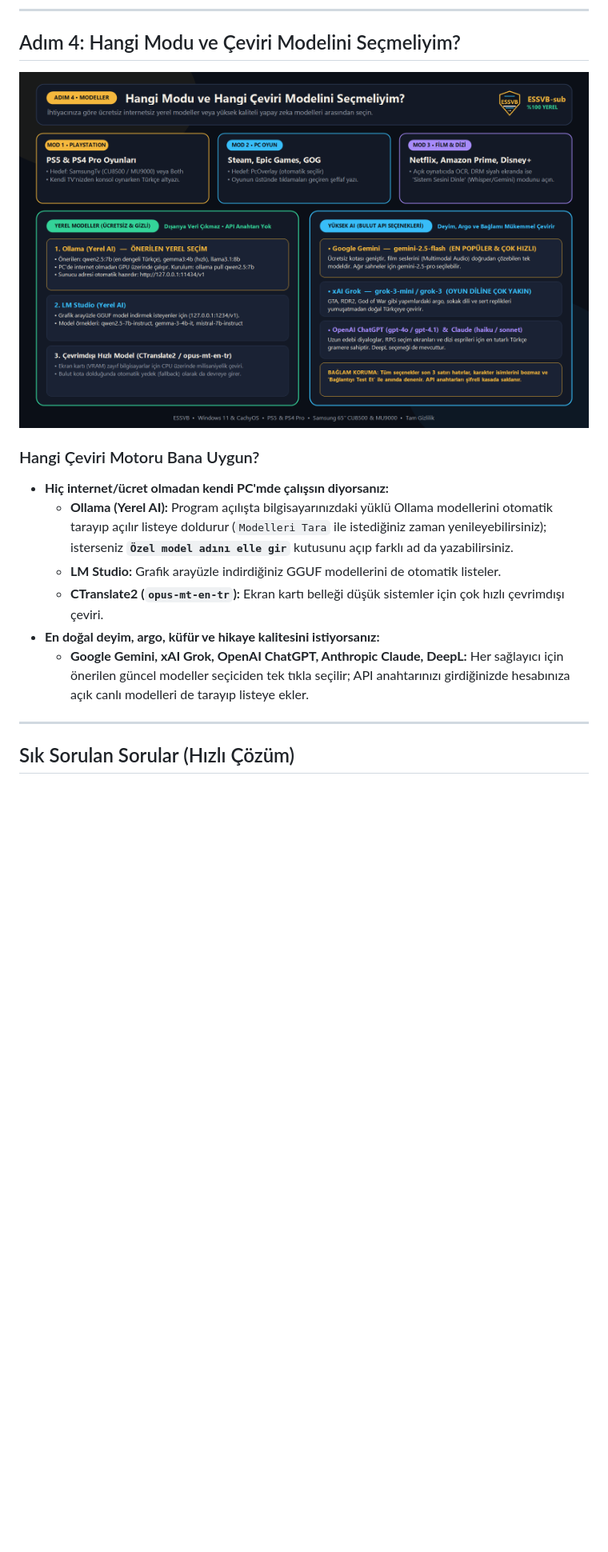
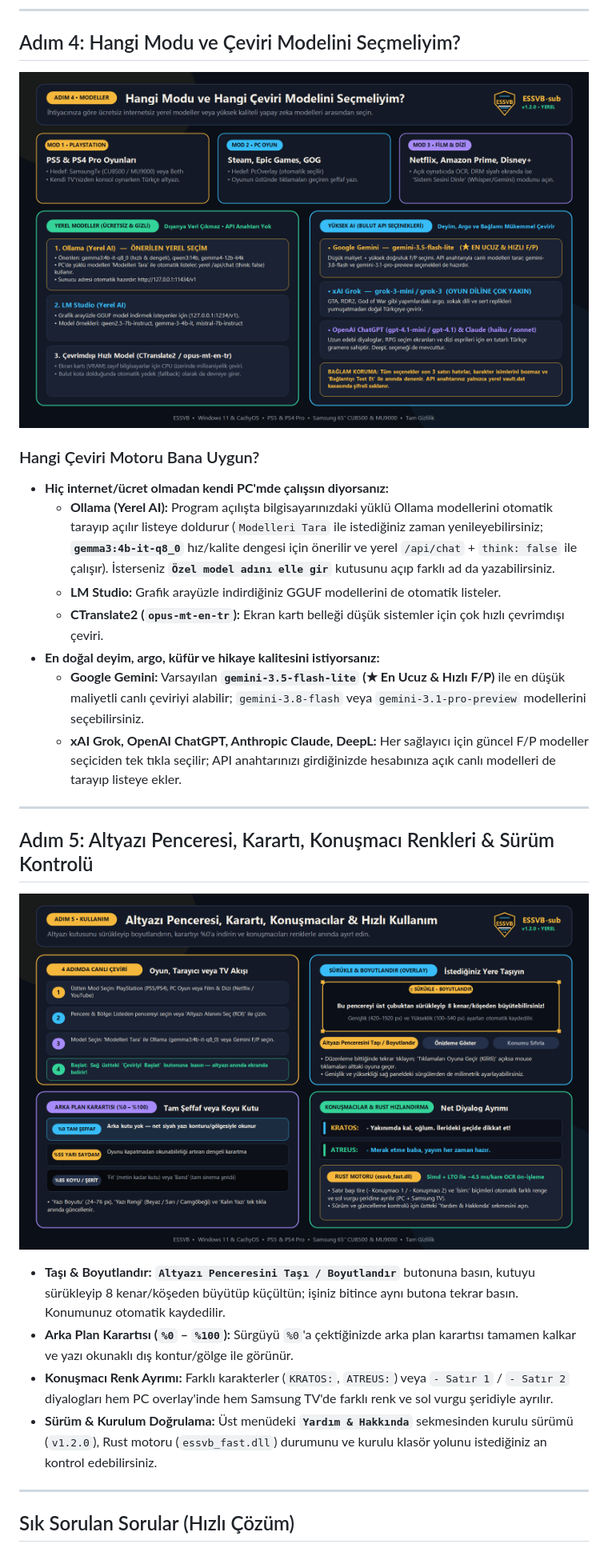
Before and after one commit to ibrahimsaglammm/ESSVB-sub, a Markdown page: KURULUM_REHBERI.md, the part around one of its changes. Shown at 80% size. GitHub-like rendering; pictures changed too: docs/images/04-model-ve-mod-secimi.png, docs/images/05-altyazi-penceresi-ve-kullanim.png (added); blank space fills up the shorter version.

Commit message:
v1.2.0: Add Help & About tab with 5 visual guides, centralized versioning, and updated F/P model docs

```diff
--- a/KURULUM_REHBERI.md
+++ b/KURULUM_REHBERI.md
@@ -79,11 +79,23 @@ Konsola bilgisayar penceresi açmadan doğrudan arka plandan bağlanmak için (`
 
 ### Hangi Çeviri Motoru Bana Uygun?
 - **Hiç internet/ücret olmadan kendi PC'mde çalışsın diyorsanız:**
-  - **Ollama (Yerel AI):** Program açılışta bilgisayarınızdaki yüklü Ollama modellerini otomatik tarayıp açılır listeye doldurur (`Modelleri Tara` ile istediğiniz zaman yenileyebilirsiniz); isterseniz **`Özel model adını elle gir`** kutusunu açıp farklı ad da yazabilirsiniz.
+  - **Ollama (Yerel AI):** Program açılışta bilgisayarınızdaki yüklü Ollama modellerini otomatik tarayıp açılır listeye doldurur (`Modelleri Tara` ile istediğiniz zaman yenileyebilirsiniz; **`gemma3:4b-it-q8_0`** hız/kalite dengesi için önerilir ve yerel `/api/chat` + `think: false` ile çalışır). İsterseniz **`Özel model adını elle gir`** kutusunu açıp farklı ad da yazabilirsiniz.
   - **LM Studio:** Grafik arayüzle indirdiğiniz GGUF modellerini de otomatik listeler.
   - **CTranslate2 (`opus-mt-en-tr`):** Ekran kartı belleği düşük sistemler için çok hızlı çevrimdışı çeviri.
 - **En doğal deyim, argo, küfür ve hikaye kalitesini istiyorsanız:**
-  - **Google Gemini, xAI Grok, OpenAI ChatGPT, Anthropic Claude, DeepL:** Her sağlayıcı için önerilen güncel modeller seçiciden tek tıkla seçilir; API anahtarınızı girdiğinizde hesabınıza açık canlı modelleri de tarayıp listeye ekler.
+  - **Google Gemini:** Varsayılan **`gemini-3.5-flash-lite` (★ En Ucuz & Hızlı F/P)** ile en düşük maliyetli canlı çeviriyi alabilir; `gemini-3.8-flash` veya `gemini-3.1-pro-preview` modellerini seçebilirsiniz.
+  - **xAI Grok, OpenAI ChatGPT, Anthropic Claude, DeepL:** Her sağlayıcı için güncel F/P modeller seçiciden tek tıkla seçilir; API anahtarınızı girdiğinizde hesabınıza açık canlı modelleri de tarayıp listeye ekler.
+
+---
+
+## Adım 5: Altyazı Penceresi, Karartı, Konuşmacı Renkleri & Sürüm Kontrolü
+
+![Altyazı Penceresi ve Kullanım Rehberi](docs/images/05-altyazi-penceresi-ve-kullanim.png)
+
+- **Taşı & Boyutlandır:** **`Altyazı Penceresini Taşı / Boyutlandır`** butonuna basın, kutuyu sürükleyip 8 kenar/köşeden büyütüp küçültün; işiniz bitince aynı butona tekrar basın. Konumunuz otomatik kaydedilir.
+- **Arka Plan Karartısı (`%0` – `%100`):** Sürgüyü `%0`'a çektiğinizde arka plan karartısı tamamen kalkar ve yazı okunaklı dış kontur/gölge ile görünür.
+- **Konuşmacı Renk Ayrımı:** Farklı karakterler (`KRATOS:`, `ATREUS:`) veya `- Satır 1` / `- Satır 2` diyalogları hem PC overlay'inde hem Samsung TV'de farklı renk ve sol vurgu şeridiyle ayrılır.
+- **Sürüm & Kurulum Doğrulama:** Üst menüdeki **`Yardım & Hakkında`** sekmesinden kurulu sürümü (`v1.2.0`), Rust motoru (`essvb_fast.dll`) durumunu ve kurulu klasör yolunu istediğiniz an kontrol edebilirsiniz.
 
 ---
 
```
Also changed, not shown: other parts of KURULUM_REHBERI.md (+2 -2 lines), README.md (+9 -0 lines), docs/images/01-pc-kurulum.png, docs/images/02-samsung-tv-kurulum.png, docs/images/03-playstation-kurulum.png, 13 other files.
